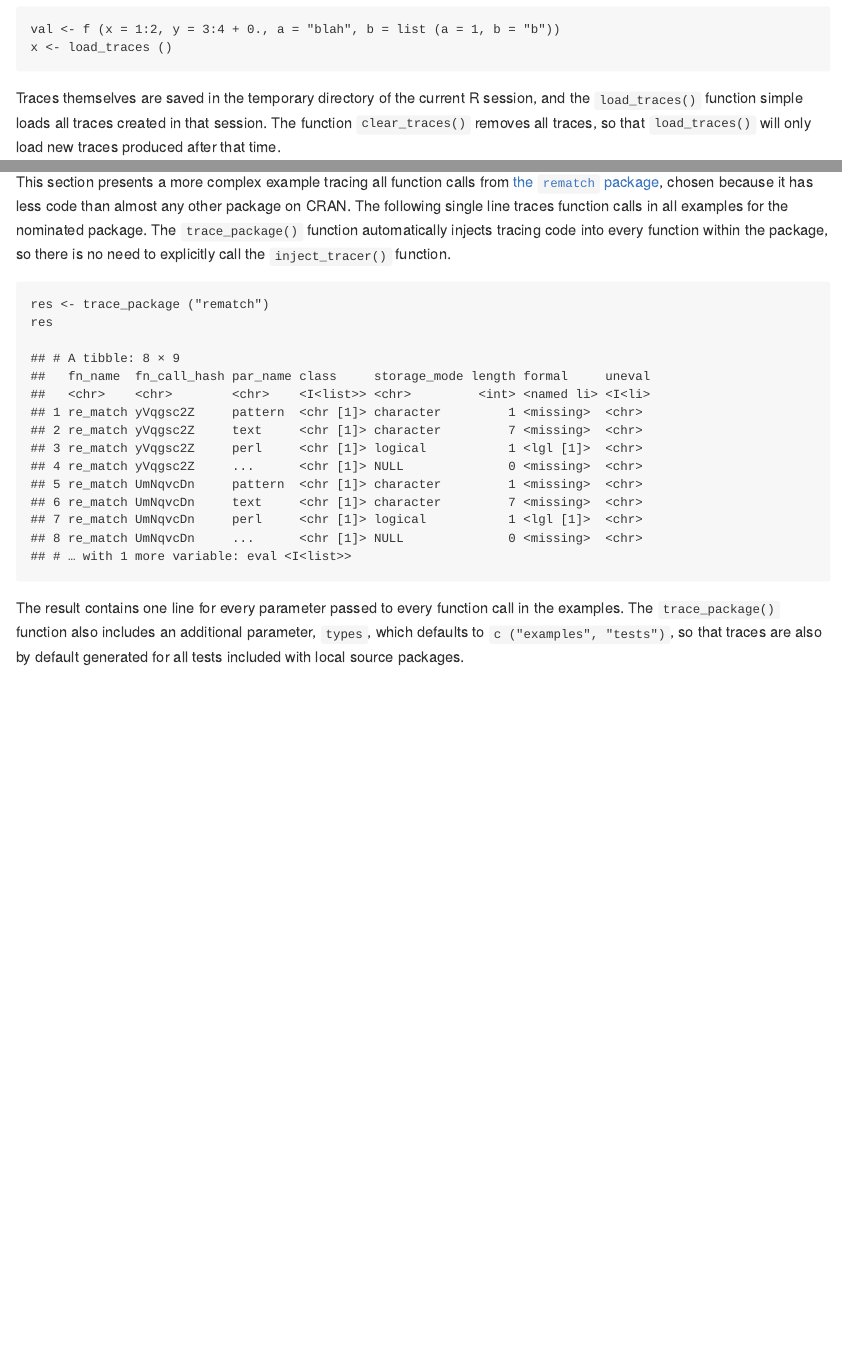
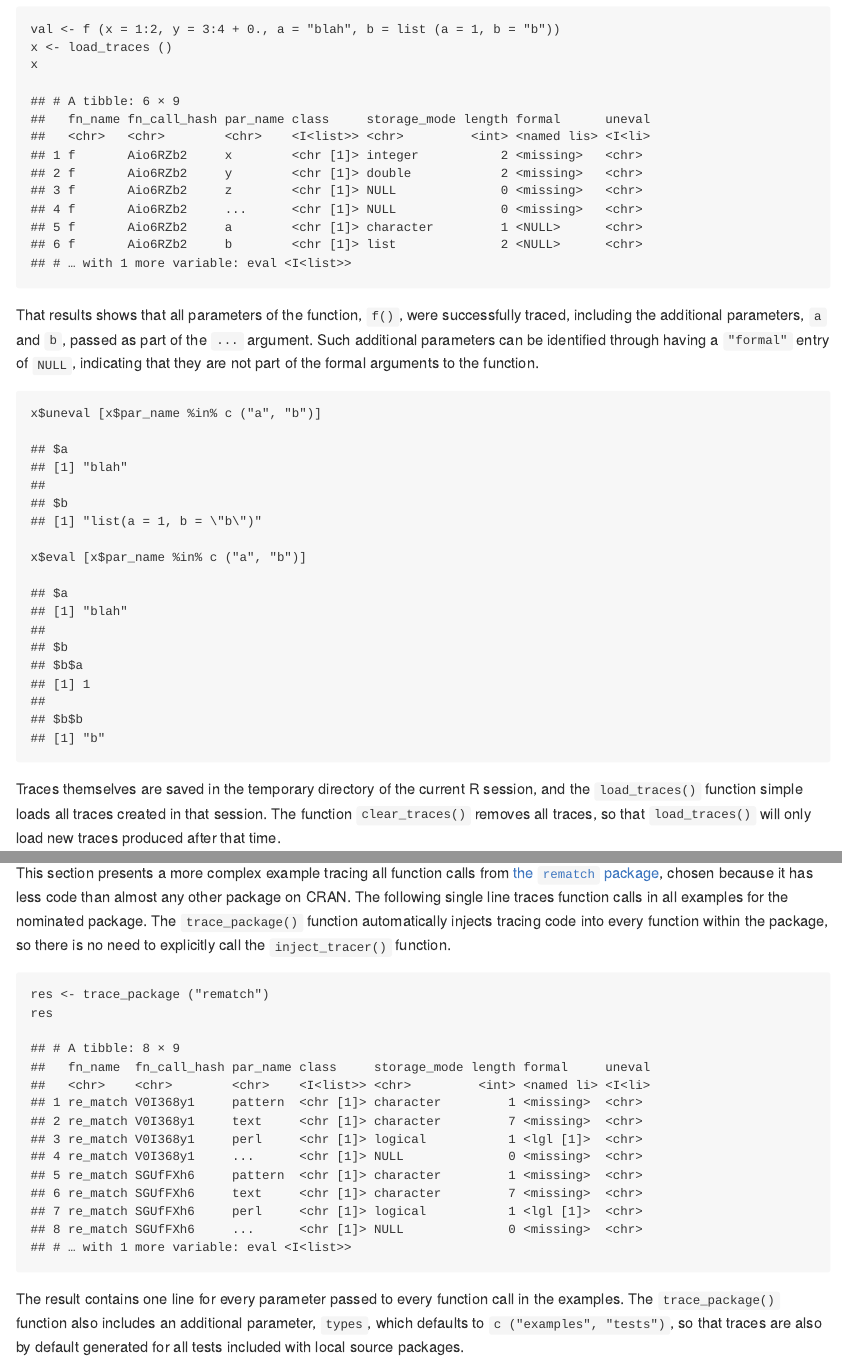
Before and after one commit to mpadge/typetracer, an R Markdown document (README.Rmd): the page in a window 1100 px wide, from 950 px down, and a second part further down, joined at a grey line. The pictures show the output file README.md that the author committed with the source, drawn offline in the style of GitHub; badge pictures from the web are left out.

Commit message:
update readme with details of ... parameters

````diff
--- a/README.Rmd
+++ b/README.Rmd
@@ -62,6 +62,18 @@ each parameter from each function call.
 ```{r trace1}
 val <- f (x = 1:2, y = 3:4 + 0., a = "blah", b = list (a = 1, b = "b"))
 x <- load_traces ()
+x
+```
+
+That results shows that all parameters of the function, `f()`, were
+successfully traced, including the additional parameters, `a` and `b`, passed
+as part of the `...` argument. Such additional parameters can be identified
+through having a `"formal"` entry of `NULL`, indicating that they are not part
+of the formal arguments to the function.
+
+```{r}
+x$uneval [x$par_name %in% c ("a", "b")]
+x$eval [x$par_name %in% c ("a", "b")]
 ```
 
 Traces themselves are saved in the temporary directory of the current R
--- a/codemeta.json
+++ b/codemeta.json
@@ -7,7 +7,7 @@
   "codeRepository": "https://github.com/mpadge/typetracer",
   "issueTracker": "https://github.com/mpadge/typetracer/issues",
   "license": "https://spdx.org/licenses/MIT",
-  "version": "0.0.1.067",
+  "version": "0.0.1.068",
   "programmingLanguage": {
     "@type": "ComputerLanguage",
     "name": "R",
````
Also changed, not shown: README.md, 1 other file.
